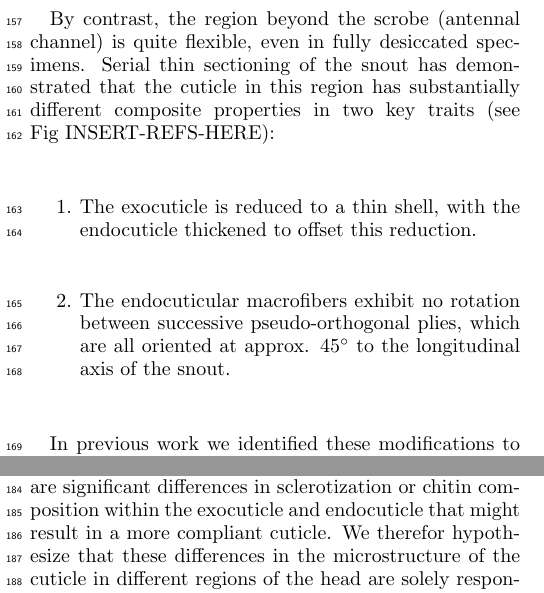
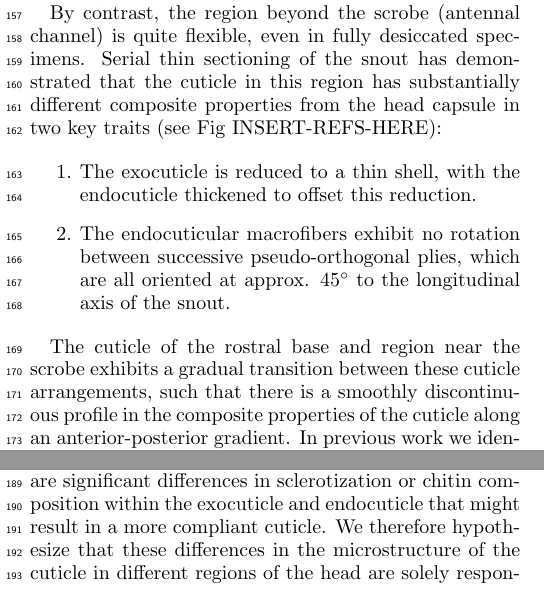
Before and after one commit to entojansen/curculio-tensile, a LaTeX paper (tex/manuscript.tex): two parts of the columns of page 2 of 4, joined at a grey line, cut so that both start at the same text. Compiled offline with pdfLaTeX.

Commit message:
finished rough microstructure and rough figures

```diff
--- a/tex/manuscript.tex
+++ b/tex/manuscript.tex
@@ -99,18 +100,19 @@
 		Additionally, the head capsule has roughly equal thicknesses of exocuticle and endocuticle along its surface in cross section; qualitatively, manipulating this part of the head with forceps quickly reveals that this part of the head is quite rigid.
 
 		By contrast, the region beyond the scrobe (antennal channel) is quite flexible, even in fully desiccated specimens.
-		Serial thin sectioning of the snout has demonstrated that the cuticle in this region has substantially different composite properties in two key traits (see Fig~INSERT-REFS-HERE):
+		Serial thin sectioning of the snout has demonstrated that the cuticle in this region has substantially different composite properties from the head capsule in two key traits (see Fig~INSERT-REFS-HERE):
 
 		\begin{enumerate}
 			\item The exocuticle is reduced to a thin shell, with the endocuticle thickened to offset this reduction.
 			\item The endocuticular macrofibers exhibit no rotation between successive pseudo-orthogonal plies, which are all oriented at approx. $45\degree$ to the longitudinal axis of the snout.
 		\end{enumerate}
 
+		The cuticle of the rostral base and region near the scrobe exhibits a gradual transition between these cuticle arrangements, such that there is a smoothly discontinuous profile in the composite properties of the cuticle along an anterior-posterior gradient.
 		In previous work we identified these modifications to the composite arrangement of the cuticle, but only within the species \textit{C. longinasus} Chittenden, 1927 \cite{Jansen2016, Singh2016}.
 		These same modifications to the cuticle of the rostral apex have now been uncovered in a further six phylogenetically disparate species, listed below, thus indicating that this is likely a genus-wide phenomenon.
 
 		Notably, we could find no evidence of resilin, as indicated by florescent microscopy, anywhere in the cuticle of the head (including the rostrum).
 		We also observed no difference in the total thickness of the cuticle between the head capsule and rostral apex, only differences in relative layer thicknesses.
 		In the next section, we demonstrate that that the endocuticle does not vary in tensile strength across the head, making it unlikely that there are significant differences in sclerotization or chitin composition within the exocuticle and endocuticle that might result in a more compliant cuticle.
-		We therefor hypothesize that these differences in the microstructure of the cuticle in different regions of the head are solely responsible for the observed flexibility of the snout.
+		We therefore hypothesize that these differences in the microstructure of the cuticle in different regions of the head are solely responsible for the observed flexibility of the snout.
 
```
Also changed, not shown: tex/manuscript.pdf, tex/manuscript.tex (7 more changed lines).
